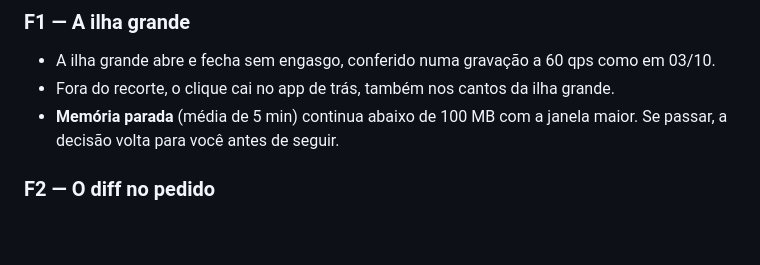
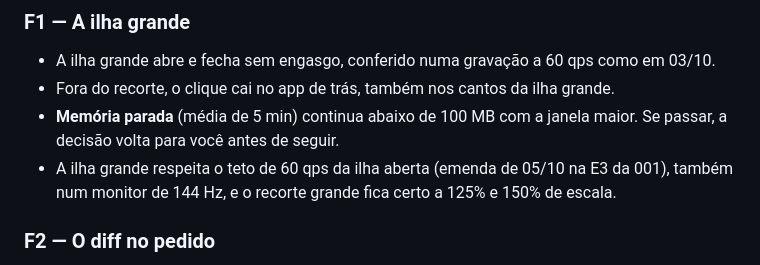
Before and after one commit to Vinicius-Santos234/xereta, a Markdown page: specs/003-decidir-com-confianca.md, the part around the change. GitHub-like rendering; blank space fills up the shorter version.

```diff
--- a/specs/003-decidir-com-confianca.md
+++ b/specs/003-decidir-com-confianca.md
@@ -101,6 +101,8 @@ usa o "esperando" com o motivo.
 - Fora do recorte, o clique cai no app de trás, também nos cantos da ilha grande.
 - **Memória parada** (média de 5 min) continua abaixo de 100 MB com a janela maior. Se passar,
   a decisão volta para você antes de seguir.
+- A ilha grande respeita o teto de 60 qps da ilha aberta (emenda de 05/10 na E3 da 001), também
+  num monitor de 144 Hz, e o recorte grande fica certo a 125% e 150% de escala.
 
 ### F2 — O diff no pedido
 - Edit, MultiEdit e Write de arquivo existente e de arquivo novo mostram o diff certo. Conferir
```
Also changed, not shown: specs/001-mvp.md (+34 -2 lines), specs/005-configuracoes-e-conforto.md (+1 -1 lines).
